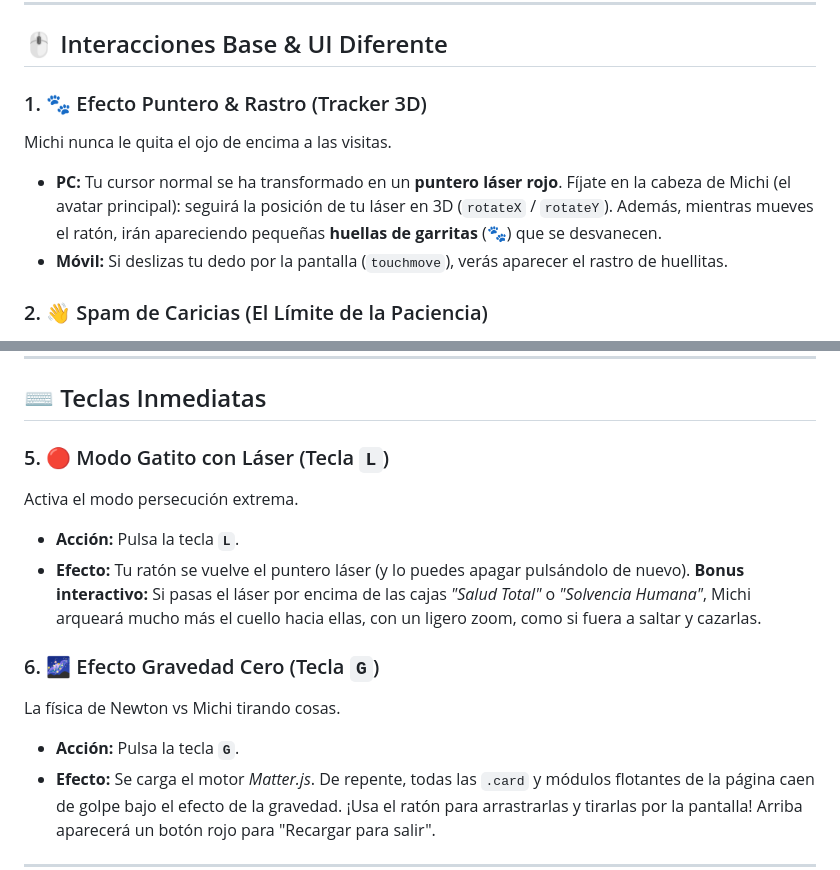
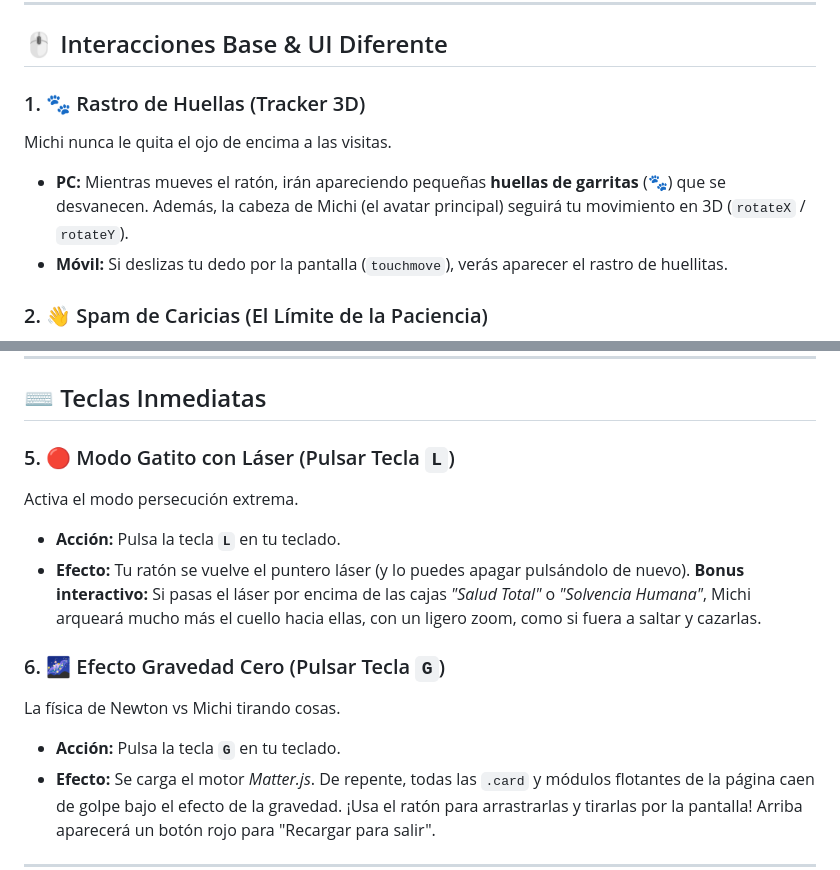
Before and after one commit to partybrasil/CV-Felino-Michi, a Markdown page: EasterEggs.md, 2 parts joined by grey strips. Drawn GitHub-style.

Commit message:
just update

```diff
--- a/EasterEggs.md
+++ b/EasterEggs.md
@@ -6,9 +6,9 @@
 
 ## 🖱️ Interacciones Base & UI Diferente
 
-### 1. 🐾 Efecto Puntero & Rastro (Tracker 3D)
+### 1. 🐾 Rastro de Huellas (Tracker 3D)
 Michi nunca le quita el ojo de encima a las visitas.
-- **PC:** Tu cursor normal se ha transformado en un **puntero láser rojo**. Fíjate en la cabeza de Michi (el avatar principal): seguirá la posición de tu láser en 3D (`rotateX` / `rotateY`). Además, mientras mueves el ratón, irán apareciendo pequeñas **huellas de garritas** (🐾) que se desvanecen.
+- **PC:** Mientras mueves el ratón, irán apareciendo pequeñas **huellas de garritas** (🐾) que se desvanecen. Además, la cabeza de Michi (el avatar principal) seguirá tu movimiento en 3D (`rotateX` / `rotateY`).
 - **Móvil:** Si deslizas tu dedo por la pantalla (`touchmove`), verás aparecer el rastro de huellitas.
 
 ### 2. 👋 Spam de Caricias (El Límite de la Paciencia)
@@ -36,14 +36,14 @@ La oscuridad es el hábitat natural de Michi...
 
 ## ⌨️ Teclas Inmediatas
 
-### 5. 🔴 Modo Gatito con Láser (Tecla `L`)
+### 5. 🔴 Modo Gatito con Láser (Pulsar Tecla `L`)
 Activa el modo persecución extrema.
-- **Acción:** Pulsa la tecla **`L`**.
+- **Acción:** Pulsa la tecla **`L`** en tu teclado.
 - **Efecto:** Tu ratón se vuelve el puntero láser (y lo puedes apagar pulsándolo de nuevo). **Bonus interactivo:** Si pasas el láser por encima de las cajas *"Salud Total"* o *"Solvencia Humana"*, Michi arqueará mucho más el cuello hacia ellas, con un ligero zoom, como si fuera a saltar y cazarlas.
 
-### 6. 🌌 Efecto Gravedad Cero (Tecla `G`)
+### 6. 🌌 Efecto Gravedad Cero (Pulsar Tecla `G`)
 La física de Newton vs Michi tirando cosas.
-- **Acción:** Pulsa la tecla **`G`**.
+- **Acción:** Pulsa la tecla **`G`** en tu teclado.
 - **Efecto:** Se carga el motor *Matter.js*. De repente, todas las `.card` y módulos flotantes de la página caen de golpe bajo el efecto de la gravedad. ¡Usa el ratón para arrastrarlas y tirarlas por la pantalla! Arriba aparecerá un botón rojo para "Recargar para salir".
 
 ---
```
Also changed, not shown: other parts of EasterEggs.md (+2 -1 lines).
